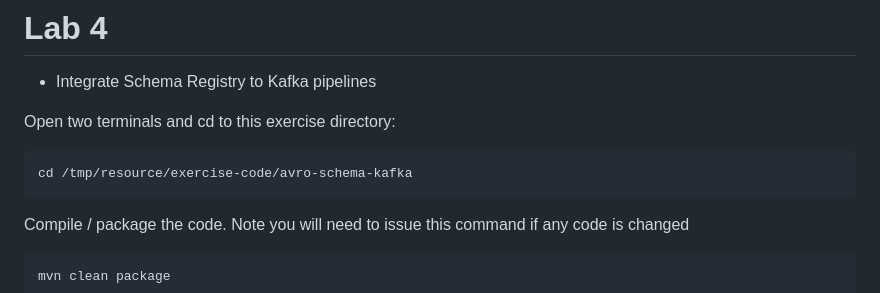
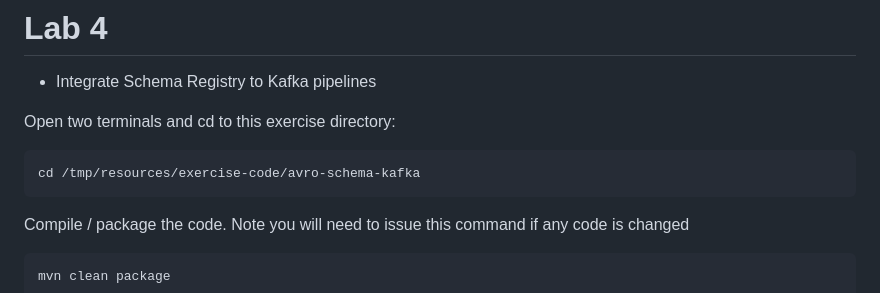
Before and after one commit to campossalex/Kafka, a Markdown page: lab4.md, the part around the change. Rendered like a GitHub page.

````diff
--- a/lab4.md
+++ b/lab4.md
@@ -5,7 +5,7 @@
 Open two terminals and cd to this exercise directory:
 
 ```
-cd /tmp/resource/exercise-code/avro-schema-kafka
+cd /tmp/resources/exercise-code/avro-schema-kafka
 ```
 Compile / package the code. Note you will need to issue this command if any code is changed
 
````
